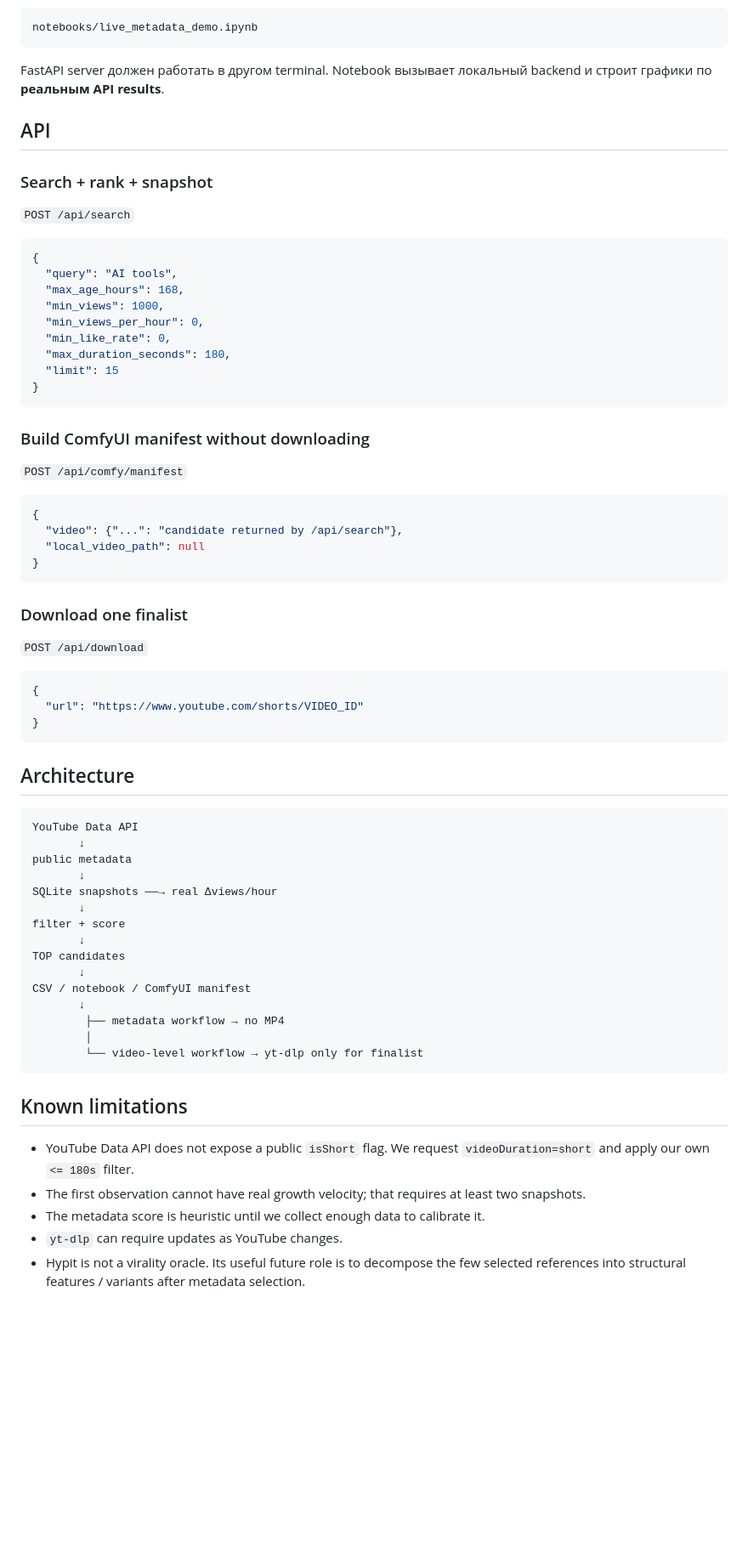
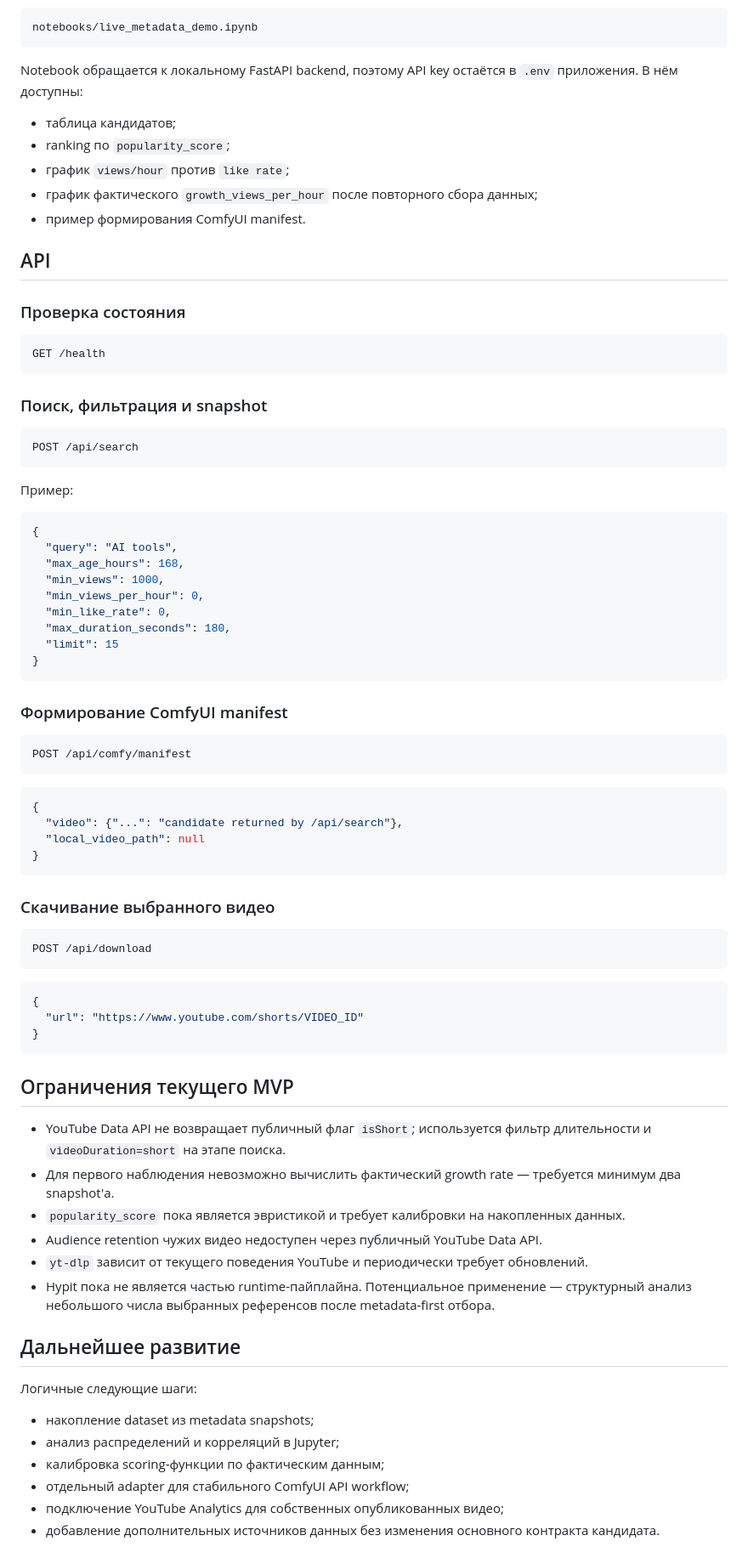
Before and after one commit to JellyfishKa/confac-ut-shorts-scrapping, a Markdown page: README.md, the part around one of its changes. Shown at 85% size. Rendered like a GitHub page; blank space fills up the shorter version.

````diff
--- a/README.md
+++ b/README.md
@@ -159,13 +265,29 @@ Open:
 notebooks/live_metadata_demo.ipynb
 ```
 
-FastAPI server должен работать в другом terminal. Notebook вызывает локальный backend и строит графики по **реальным API results**.
+Notebook обращается к локальному FastAPI backend, поэтому API key остаётся в `.env` приложения. В нём доступны:
+
+- таблица кандидатов;
+- ranking по `popularity_score`;
+- график `views/hour` против `like rate`;
+- график фактического `growth_views_per_hour` после повторного сбора данных;
+- пример формирования ComfyUI manifest.
 
 ## API
 
-### Search + rank + snapshot
+### Проверка состояния
 
-`POST /api/search`
+```http
+GET /health
+```
+
+### Поиск, фильтрация и snapshot
+
+```http
+POST /api/search
+```
+
+Пример:
 
 ```json
 {
@@ -179,9 +301,11 @@ FastAPI server должен работать в другом terminal. Notebook
 }
 ```
 
-### Build ComfyUI manifest without downloading
+### Формирование ComfyUI manifest
 
-`POST /api/comfy/manifest`
+```http
+POST /api/comfy/manifest
+```
 
 ```json
 {
@@ -190,9 +314,11 @@ FastAPI server должен работать в другом terminal. Notebook
 }
 ```
 
-### Download one finalist
+### Скачивание выбранного видео
 
-`POST /api/download`
+```http
+POST /api/download
+```
 
 ```json
 {
@@ -200,30 +326,22 @@ FastAPI server должен работать в другом terminal. Notebook
 }
 ```
 
-## Architecture
+## Ограничения текущего MVP
 
-```text
-YouTube Data API
-       ↓
-public metadata
-       ↓
-SQLite snapshots ──→ real Δviews/hour
-       ↓
-filter + score
-       ↓
-TOP candidates
-       ↓
-CSV / notebook / ComfyUI manifest
-       ↓
-        ├── metadata workflow → no MP4
-        │
-        └── video-level workflow → yt-dlp only for finalist
-```
+- YouTube Data API не возвращает публичный флаг `isShort`; используется фильтр длительности и `videoDuration=short` на этапе поиска.
+- Для первого наблюдения невозможно вычислить фактический growth rate — требуется минимум два snapshot'а.
+- `popularity_score` пока является эвристикой и требует калибровки на накопленных данных.
+- Audience retention чужих видео недоступен через публичный YouTube Data API.
+- `yt-dlp` зависит от текущего поведения YouTube и периодически требует обновлений.
+- Hypit пока не является частью runtime-пайплайна. Потенциальное применение — структурный анализ небольшого числа выбранных референсов после metadata-first отбора.
 
-## Known limitations
+## Дальнейшее развитие
 
-- YouTube Data API does not expose a public `isShort` flag. We request `videoDuration=short` and apply our own `<= 180s` filter.
-- The first observation cannot have real growth velocity; that requires at least two snapshots.
-- The metadata score is heuristic until we collect enough data to calibrate it.
-- `yt-dlp` can require updates as YouTube changes.
-- Hypit is not a virality oracle. Its useful future role is to decompose the few selected references into structural features / variants after metadata selection.
+Логичные следующие шаги:
+
+- накопление dataset из metadata snapshots;
+- анализ распределений и корреляций в Jupyter;
+- калибровка scoring-функции по фактическим данным;
+- отдельный adapter для стабильного ComfyUI API workflow;
+- подключение YouTube Analytics для собственных опубликованных видео;
+- добавление дополнительных источников данных без изменения основного контракта кандидата.
````
Also changed, not shown: other parts of README.md (+199 -93 lines).
